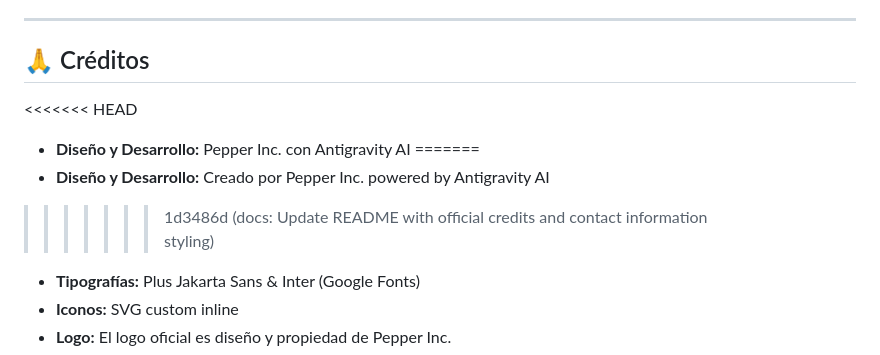
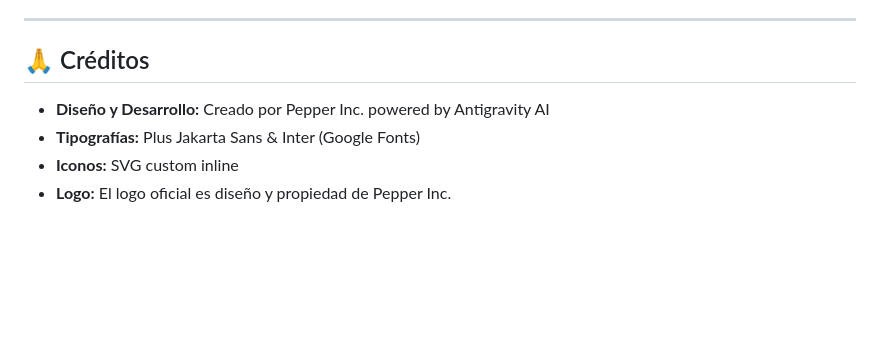
Before and after one commit to Pepper-Inc/web-pepperinc, a Markdown page: README.md, the part around the change. GitHub-like rendering; blank space fills up the shorter version.

Commit message:
fix: Remove leftover git conflict markers from README credits section

```diff
--- a/README.md
+++ b/README.md
@@ -339,11 +339,7 @@ Ejemplo para cambiar a azul (#3B82F6):
 
 ## 🙏 Créditos
 
-<<<<<<< HEAD
-- **Diseño y Desarrollo:** Pepper Inc. con Antigravity AI
-=======
 - **Diseño y Desarrollo:** Creado por Pepper Inc. powered by Antigravity AI
->>>>>>> 1d3486d (docs: Update README with official credits and contact information styling)
 - **Tipografías:** Plus Jakarta Sans & Inter (Google Fonts)
 - **Iconos:** SVG custom inline
 - **Logo:** El logo oficial es diseño y propiedad de Pepper Inc.
```
